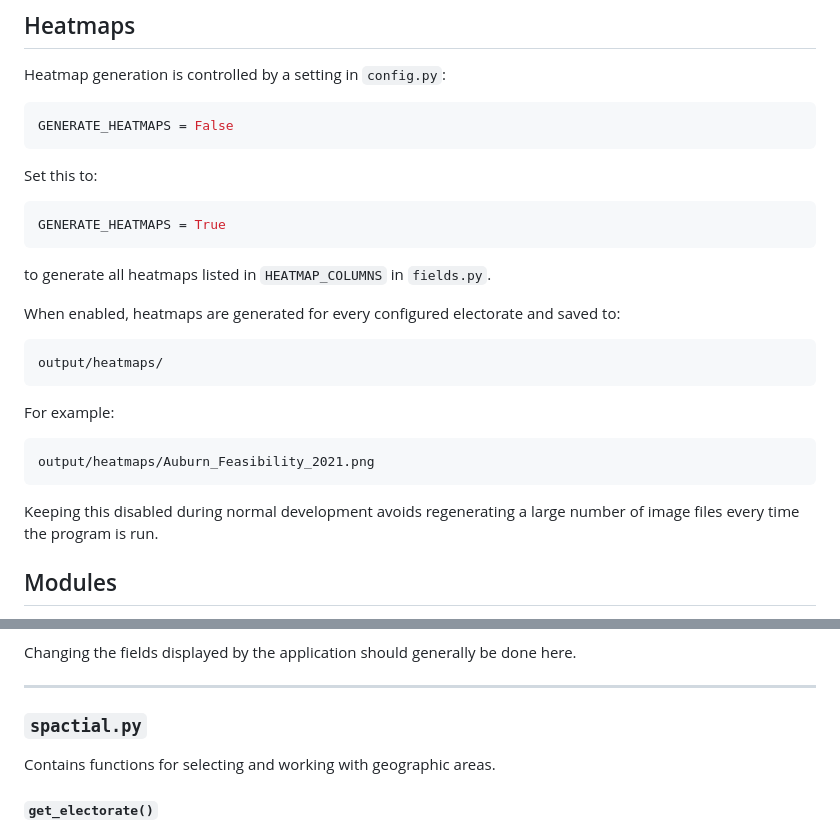
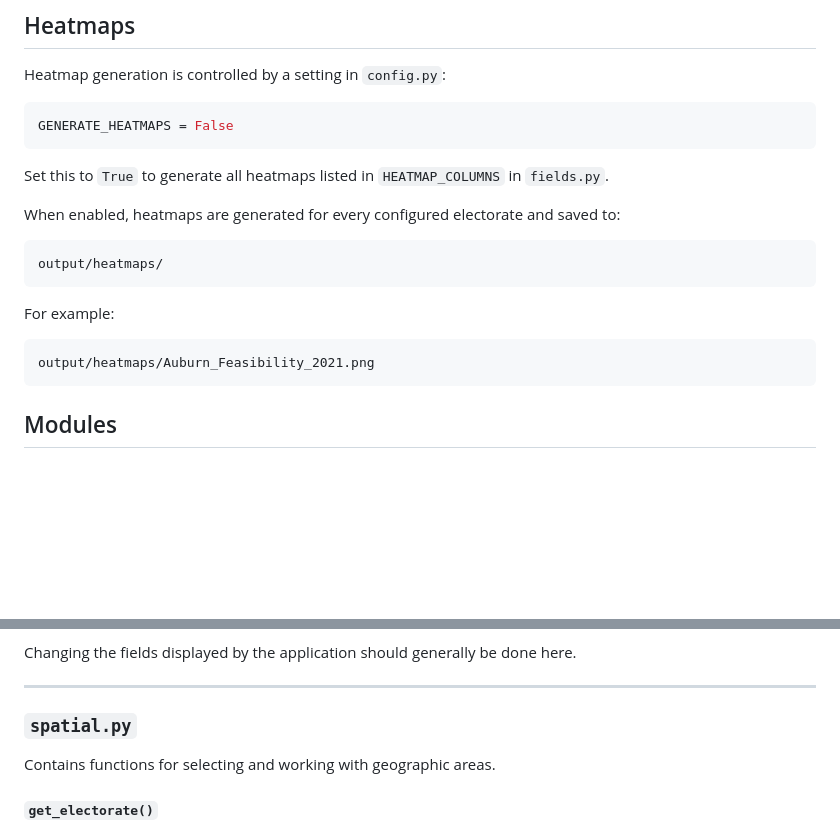
Before and after one commit to isarob/census-visualiser, a Markdown page: README.md, 2 parts joined by grey strips. GitHub-like rendering; blank space fills up the shorter version.

Commit message:
update README.md again

````diff
--- a/README.md
+++ b/README.md
@@ -180,13 +189,7 @@ Heatmap generation is controlled by a setting in `config.py`:
 GENERATE_HEATMAPS = False
 ```
 
-Set this to:
-
-```python
-GENERATE_HEATMAPS = True
-```
-
-to generate all heatmaps listed in `HEATMAP_COLUMNS` in `fields.py`.
+Set this to `True` to generate all heatmaps listed in `HEATMAP_COLUMNS` in `fields.py`.
 
 When enabled, heatmaps are generated for every configured electorate and saved to:
 
@@ -200,7 +203,6 @@ For example:
 output/heatmaps/Auburn_Feasibility_2021.png
 ```
 
-Keeping this disabled during normal development avoids regenerating a large number of image files every time the program is run.
 
 ## Modules
 
@@ -315,7 +317,7 @@ Changing the fields displayed by the application should generally be done here.
 
 ---
 
-### `spactial.py`
+### `spatial.py`
 
 Contains functions for selecting and working with geographic areas.
 
````
Also changed, not shown: other parts of README.md (+17 -4 lines).
